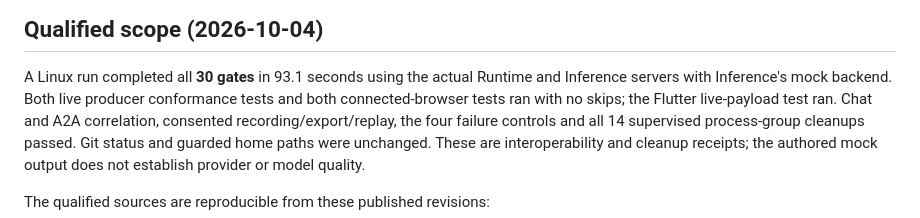
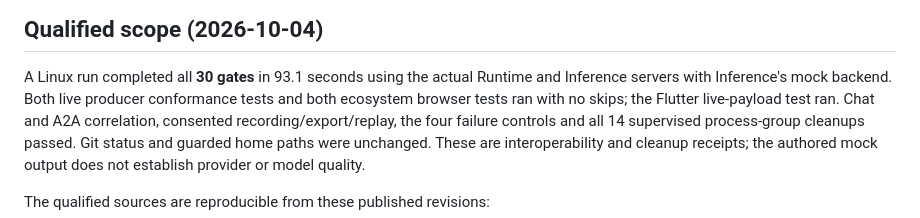
Before and after one commit to Krilliac/Sonder-Observatory, a Markdown page: docs/integration/ecosystem-e2e.md, the part around the change. Drawn GitHub-style.

Commit message:
docs: distinguish ecosystem browser coverage from live connection scenarios
Signed-off-by: Codex <codex@openai.com>
Co-authored-by: Codex <codex@openai.com>

```diff
--- a/docs/integration/ecosystem-e2e.md
+++ b/docs/integration/ecosystem-e2e.md
@@ -158,7 +158,7 @@ kept for `--skip-build`).
 
 A Linux run completed all **30 gates** in 93.1 seconds using the actual
 Runtime and Inference servers with Inference's mock backend. Both live
-producer conformance tests and both connected-browser tests ran with no
+producer conformance tests and both ecosystem browser tests ran with no
 skips; the Flutter live-payload test ran. Chat and A2A correlation,
 consented recording/export/replay, the four failure controls and all 14
 supervised process-group cleanups passed. Git status and guarded home paths
```
